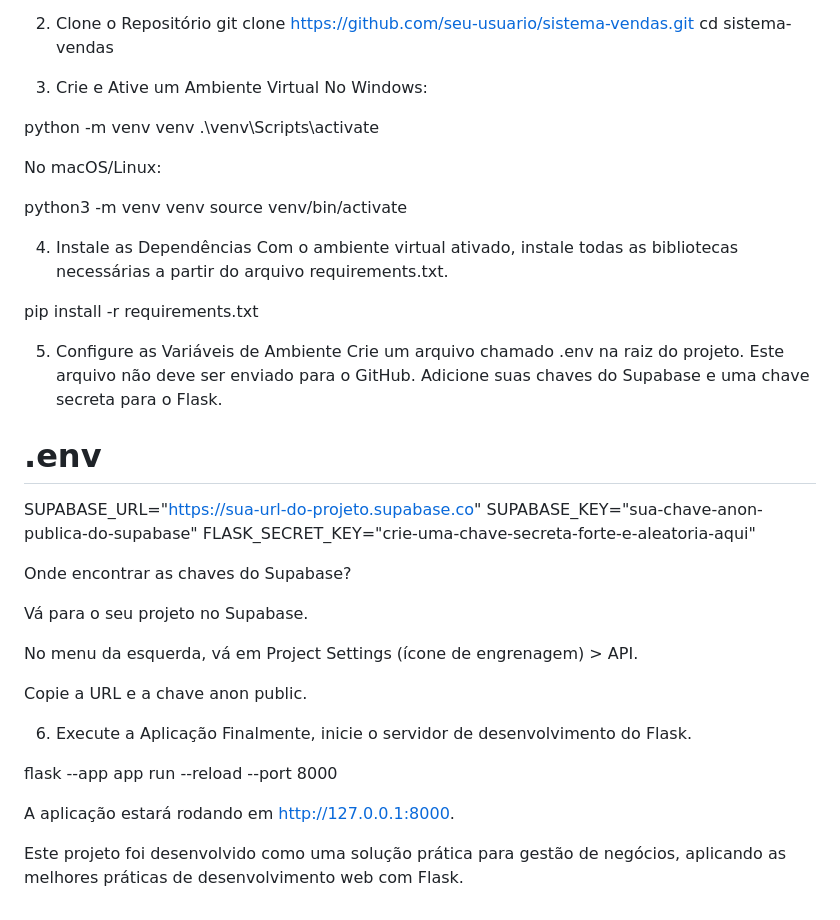
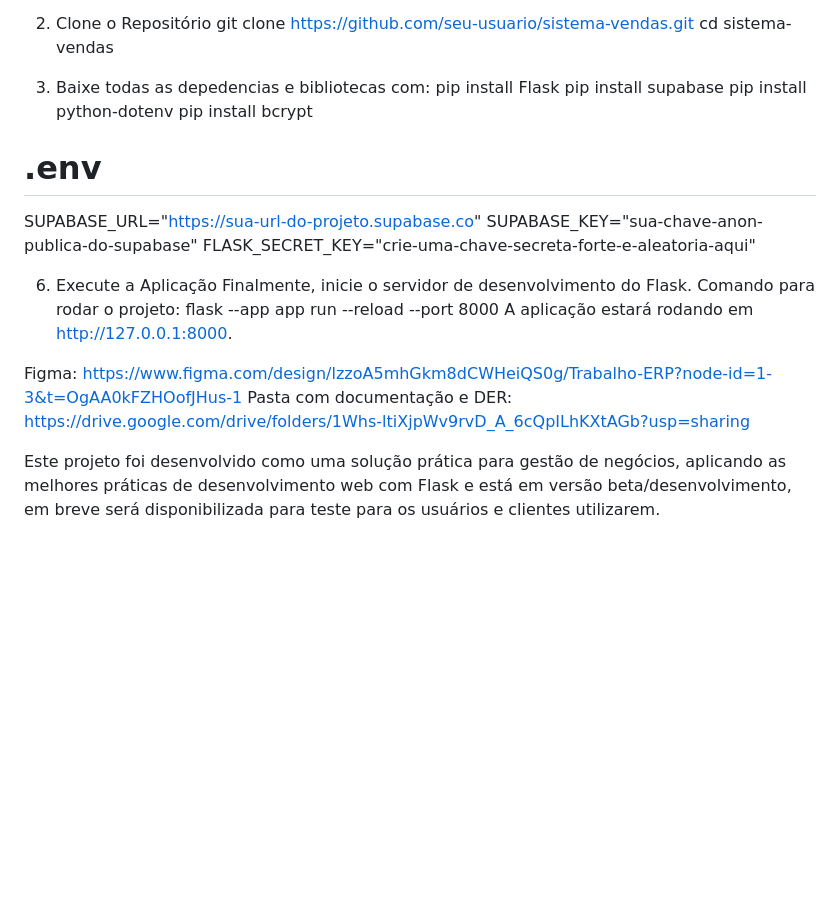
Before and after one commit to vitorzidiotti/erp_unicv, a Markdown page: README.md, the part around the change. Rendered like a GitHub page; blank space fills up the shorter version.

```diff
--- a/README.md
+++ b/README.md
@@ -56,43 +56,22 @@ Git
 git clone [https://github.com/seu-usuario/sistema-vendas.git](https://github.com/seu-usuario/sistema-vendas.git)
 cd sistema-vendas
 
-3. Crie e Ative um Ambiente Virtual
-No Windows:
-
-python -m venv venv
-.\venv\Scripts\activate
-
-No macOS/Linux:
-
-python3 -m venv venv
-source venv/bin/activate
-
-4. Instale as Dependências
-Com o ambiente virtual ativado, instale todas as bibliotecas necessárias a partir do arquivo requirements.txt.
-
-pip install -r requirements.txt
-
-5. Configure as Variáveis de Ambiente
-Crie um arquivo chamado .env na raiz do projeto. Este arquivo não deve ser enviado para o GitHub. Adicione suas chaves do Supabase e uma chave secreta para o Flask.
+3. Baixe todas as depedencias e bibliotecas com: pip install Flask
+pip install supabase
+pip install python-dotenv
+pip install bcrypt
 
 # .env
 SUPABASE_URL="[https://sua-url-do-projeto.supabase.co](https://sua-url-do-projeto.supabase.co)"
 SUPABASE_KEY="sua-chave-anon-publica-do-supabase"
 FLASK_SECRET_KEY="crie-uma-chave-secreta-forte-e-aleatoria-aqui"
 
-Onde encontrar as chaves do Supabase?
-
-Vá para o seu projeto no Supabase.
-
-No menu da esquerda, vá em Project Settings (ícone de engrenagem) > API.
-
-Copie a URL e a chave anon public.
-
 6. Execute a Aplicação
 Finalmente, inicie o servidor de desenvolvimento do Flask.
-
-flask --app app run --reload --port 8000
-
+Comando para rodar o projeto: flask --app app run --reload --port 8000
 A aplicação estará rodando em http://127.0.0.1:8000.
 
-Este projeto foi desenvolvido como uma solução prática para gestão de negócios, aplicando as melhores práticas de desenvolvimento web com Flask.
+Figma: https://www.figma.com/design/lzzoA5mhGkm8dCWHeiQS0g/Trabalho-ERP?node-id=1-3&t=OgAA0kFZHOofJHus-1
+Pasta com documentação e DER: https://drive.google.com/drive/folders/1Whs-ltiXjpWv9rvD_A_6cQpILhKXtAGb?usp=sharing
+
+Este projeto foi desenvolvido como uma solução prática para gestão de negócios, aplicando as melhores práticas de desenvolvimento web com Flask e está em versão beta/desenvolvimento, em breve será disponibilizada para teste para os usuários e clientes utilizarem.
```
